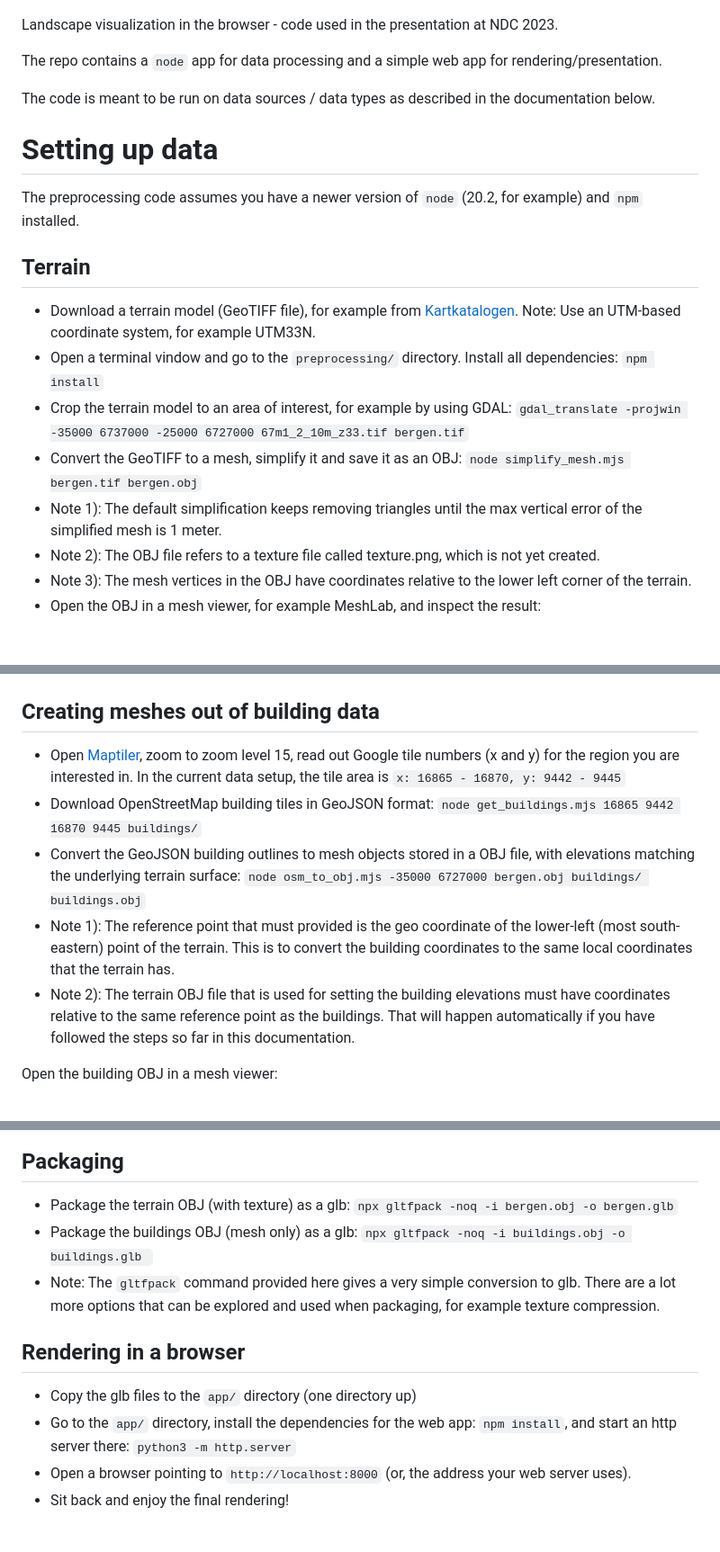
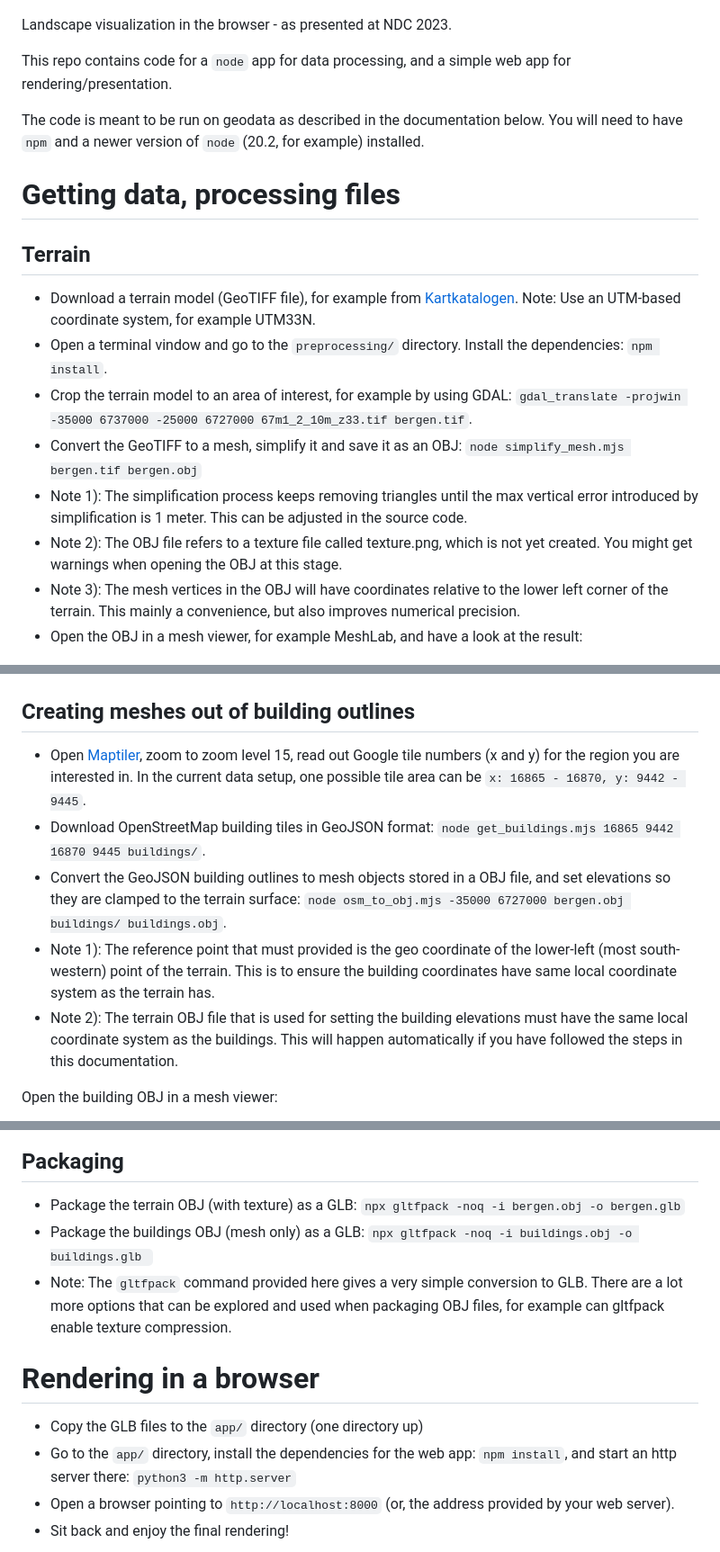
Before and after one commit to kristoffer-dyrkorn/landscapes, a Markdown page: README.md, 3 parts joined by grey strips. Shown: that part at 90% size. GitHub-like rendering.

Commit message:
Small fixups

```diff
--- a/README.md
+++ b/README.md
@@ -2,26 +2,24 @@
 
 ![](https://github.com/kristoffer-dyrkorn/landscapes/blob/main/images/result.jpg)
 
-Landscape visualization in the browser - code used in the presentation at NDC 2023.
+Landscape visualization in the browser - as presented at NDC 2023.
 
-The repo contains a `node` app for data processing and a simple web app for rendering/presentation.
+This repo contains code for a `node` app for data processing, and a simple web app for rendering/presentation.
 
-The code is meant to be run on data sources / data types as described in the documentation below.
+The code is meant to be run on geodata as described in the documentation below. You will need to have `npm` and a newer version of `node` (20.2, for example) installed.
 
-# Setting up data
-
-The preprocessing code assumes you have a newer version of `node` (20.2, for example) and `npm` installed.
+# Getting data, processing files
 
 ## Terrain
 
 - Download a terrain model (GeoTIFF file), for example from [Kartkatalogen](https://kartkatalog.geonorge.no/metadata/dtm-10-terrengmodell-utm33/dddbb667-1303-4ac5-8640-7ec04c0e3918). Note: Use an UTM-based coordinate system, for example UTM33N.
-- Open a terminal vindow and go to the `preprocessing/` directory. Install all dependencies: `npm install`
-- Crop the terrain model to an area of interest, for example by using GDAL: `gdal_translate -projwin -35000 6737000 -25000 6727000 67m1_2_10m_z33.tif bergen.tif`
+- Open a terminal vindow and go to the `preprocessing/` directory. Install the dependencies: `npm install`.
+- Crop the terrain model to an area of interest, for example by using GDAL: `gdal_translate -projwin -35000 6737000 -25000 6727000 67m1_2_10m_z33.tif bergen.tif`.
 - Convert the GeoTIFF to a mesh, simplify it and save it as an OBJ: `node simplify_mesh.mjs bergen.tif bergen.obj`
-- Note 1): The default simplification keeps removing triangles until the max vertical error of the simplified mesh is 1 meter.
-- Note 2): The OBJ file refers to a texture file called texture.png, which is not yet created.
-- Note 3): The mesh vertices in the OBJ have coordinates relative to the lower left corner of the terrain.
-- Open the OBJ in a mesh viewer, for example MeshLab, and inspect the result:
+- Note 1): The simplification process keeps removing triangles until the max vertical error introduced by simplification is 1 meter. This can be adjusted in the source code.
+- Note 2): The OBJ file refers to a texture file called texture.png, which is not yet created. You might get warnings when opening the OBJ at this stage.
+- Note 3): The mesh vertices in the OBJ will have coordinates relative to the lower left corner of the terrain. This mainly a convenience, but also improves numerical precision.
+- Open the OBJ in a mesh viewer, for example MeshLab, and have a look at the result:
 
 ![](https://github.com/kristoffer-dyrkorn/landscapes/blob/main/images/mesh-large.jpg)
 
@@ -35,14 +33,13 @@ The preprocessing code assumes you have a newer version of `node` (20.2, for exa
 
 ![](https://github.com/kristoffer-dyrkorn/landscapes/blob/main/images/mesh-large-textured.jpg)
 
-## Creating meshes out of building data
+## Creating meshes out of building outlines
 
-- Open [Maptiler](https://www.maptiler.com/google-maps-coordinates-tile-bounds-projection/), zoom to zoom level 15, read out Google tile numbers (x and y) for the region you are interested in. In the current data setup, the tile area is `x: 16865 - 16870, y: 9442 - 9445`
-- Download OpenStreetMap building tiles in GeoJSON format: `node get_buildings.mjs 16865 9442 16870 9445 buildings/`
-- Convert the GeoJSON building outlines to mesh objects stored in a OBJ file, with elevations matching the underlying terrain surface:
-  `node osm_to_obj.mjs -35000 6727000 bergen.obj buildings/ buildings.obj`
-- Note 1): The reference point that must provided is the geo coordinate of the lower-left (most south-eastern) point of the terrain. This is to convert the building coordinates to the same local coordinates that the terrain has.
-- Note 2): The terrain OBJ file that is used for setting the building elevations must have coordinates relative to the same reference point as the buildings. That will happen automatically if you have followed the steps so far in this documentation.
+- Open [Maptiler](https://www.maptiler.com/google-maps-coordinates-tile-bounds-projection/), zoom to zoom level 15, read out Google tile numbers (x and y) for the region you are interested in. In the current data setup, one possible tile area can be `x: 16865 - 16870, y: 9442 - 9445`.
+- Download OpenStreetMap building tiles in GeoJSON format: `node get_buildings.mjs 16865 9442 16870 9445 buildings/`.
+- Convert the GeoJSON building outlines to mesh objects stored in a OBJ file, and set elevations so they are clamped to the terrain surface: `node osm_to_obj.mjs -35000 6727000 bergen.obj buildings/ buildings.obj`.
+- Note 1): The reference point that must provided is the geo coordinate of the lower-left (most south-western) point of the terrain. This is to ensure the building coordinates have same local coordinate system as the terrain has.
+- Note 2): The terrain OBJ file that is used for setting the building elevations must have the same local coordinate system as the buildings. This will happen automatically if you have followed the steps in this documentation.
 
 Open the building OBJ in a mesh viewer:
 
@@ -50,15 +47,15 @@ Open the building OBJ in a mesh viewer:
 
 ## Packaging
 
-- Package the terrain OBJ (with texture) as a glb: `npx gltfpack -noq -i bergen.obj -o bergen.glb`
-- Package the buildings OBJ (mesh only) as a glb: `npx gltfpack -noq -i buildings.obj -o buildings.glb `
-- Note: The `gltfpack` command provided here gives a very simple conversion to glb. There are a lot more options that can be explored and used when packaging, for example texture compression.
+- Package the terrain OBJ (with texture) as a GLB: `npx gltfpack -noq -i bergen.obj -o bergen.glb`
+- Package the buildings OBJ (mesh only) as a GLB: `npx gltfpack -noq -i buildings.obj -o buildings.glb `
+- Note: The `gltfpack` command provided here gives a very simple conversion to GLB. There are a lot more options that can be explored and used when packaging OBJ files, for example can gltfpack enable texture compression.
 
-## Rendering in a browser
+# Rendering in a browser
 
-- Copy the glb files to the `app/` directory (one directory up)
+- Copy the GLB files to the `app/` directory (one directory up)
 - Go to the `app/` directory, install the dependencies for the web app: `npm install`, and start an http server there: `python3 -m http.server`
-- Open a browser pointing to `http://localhost:8000` (or, the address your web server uses).
+- Open a browser pointing to `http://localhost:8000` (or, the address provided by your web server).
 - Sit back and enjoy the final rendering!
 
 ![](https://github.com/kristoffer-dyrkorn/landscapes/blob/main/images/result.jpg)
```
Also changed, not shown: other parts of README.md (+3 -3 lines).
